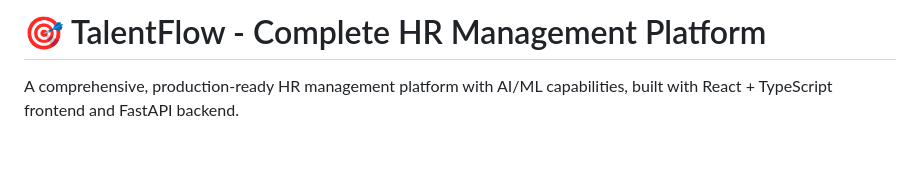
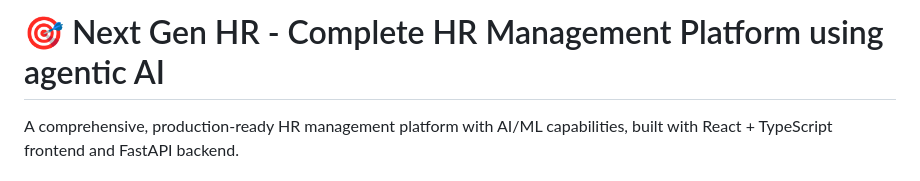
Before and after one commit to Sana1902/HR_assistant_using_agentic_AI, a Markdown page: README.md, the part around the change. Rendered like a GitHub page; blank space fills up the shorter version.

```diff
--- a/README.md
+++ b/README.md
@@ -1,4 +1,4 @@
-# 🎯 TalentFlow - Complete HR Management Platform
+# 🎯 Next Gen HR - Complete HR Management Platform using agentic AI
 
 A comprehensive, production-ready HR management platform with AI/ML capabilities, built with React + TypeScript frontend and FastAPI backend.
 
```
